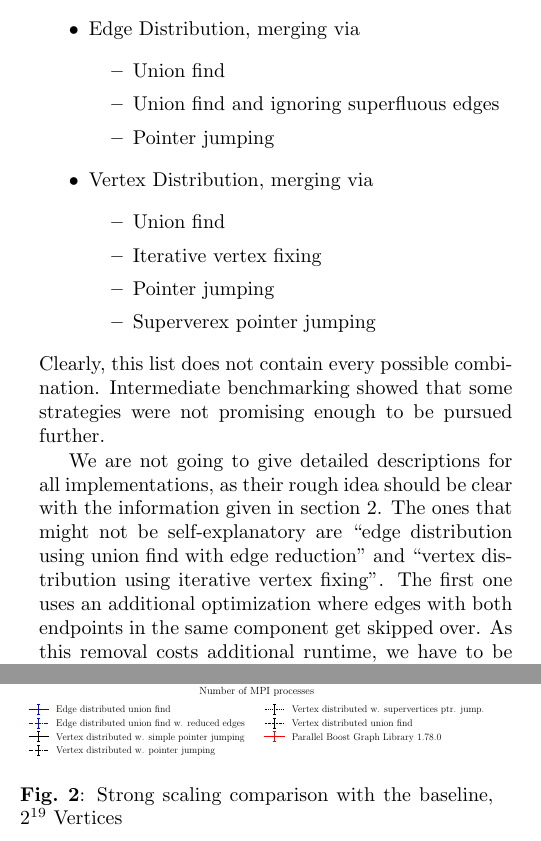
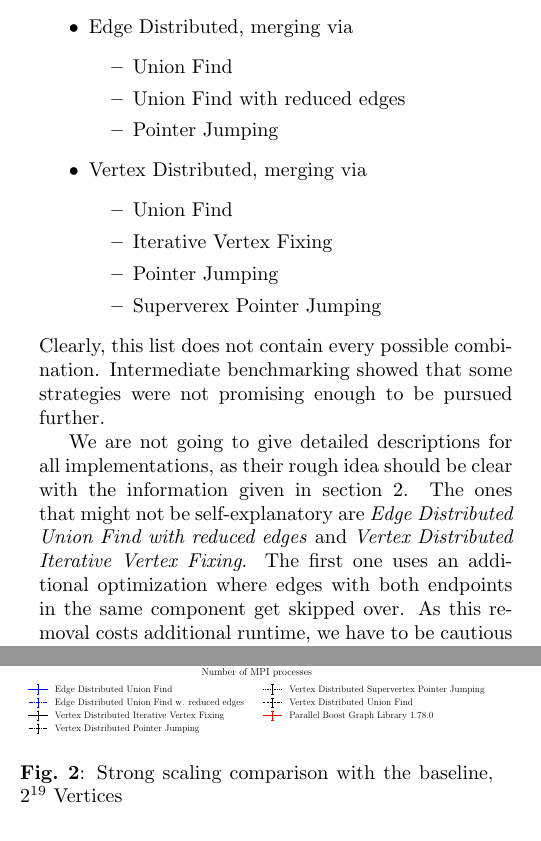
Before and after one commit to ansamuel/parallel-boruvka-project-report, a LaTeX paper (report/report.tex): two parts of the columns of pages 3 and 5 of 8, joined at a grey line, cut so that both start at the same text. Compiled offline with pdfLaTeX.

Commit message:
Update names

```diff
--- a/report/report.tex
+++ b/report/report.tex
@@ -331,27 +331,27 @@ computation units whilst others are idle. However, with this approach the mergin
 For this project we developed various C++ implementations, combining different merging approaches with the two
 aforementioned distribution strategies. The following list contains all the combinations realized:
 \begin{itemize}
-  \item Edge Distribution, merging via
+  \item Edge Distributed, merging via
   \begin{itemize}
-     \item Union find
-     \item Union find and ignoring superfluous edges
-     \item Pointer jumping
+     \item Union Find
+     \item Union Find with reduced edges
+     \item Pointer Jumping
   \end{itemize}
-  \item Vertex Distribution, merging via
+  \item Vertex Distributed, merging via
   \begin{itemize}
-     \item Union find
-     \item Iterative vertex fixing
-     \item Pointer jumping
-     \item Superverex pointer jumping
+     \item Union Find
+     \item Iterative Vertex Fixing
+     \item Pointer Jumping
+     \item Superverex Pointer Jumping
   \end{itemize}
 \end{itemize}
 Clearly, this list does not contain every possible combination. Intermediate benchmarking showed that some strategies
 were not promising enough to be pursued further.
 
 We are not going to give detailed descriptions for all implementations, as their rough idea should be clear with the
-information given in section \ref{sec:background}. The ones that might not be self-explanatory are ``edge distribution
-using union find with edge reduction'' and ``vertex distribution using iterative vertex fixing''. The first one uses an
-additional optimization where edges with both endpoints in the same component get skipped over. As this removal costs
+information given in section \ref{sec:background}. The ones that might not be self-explanatory are \emph{Edge
+Distributed Union Find with reduced edges} and \emph{Vertex Distributed Iterative Vertex Fixing}. The first one uses
+an additional optimization where edges with both endpoints in the same component get skipped over. As this removal costs
 additional runtime, we have to be cautious about the impact on performance. The second one uses an iterative fixing of
 the vertices, briefly mentioned in the pointer jumping paragraph in section \ref{sec:background}. This approach has a
 greater theoretical runtime, but uses far less communication compared to the vertex distributed pointer jumping
```
Also changed, not shown: benchmark-results/plots/comparison.pdf, benchmark-results/plots/strongscaling_s19.pdf, benchmark-results/plots/strongscaling_s20.pdf, benchmark-results/plots/weakscaling.pdf, report/report.tex (18 more changed lines), 1 other file.
